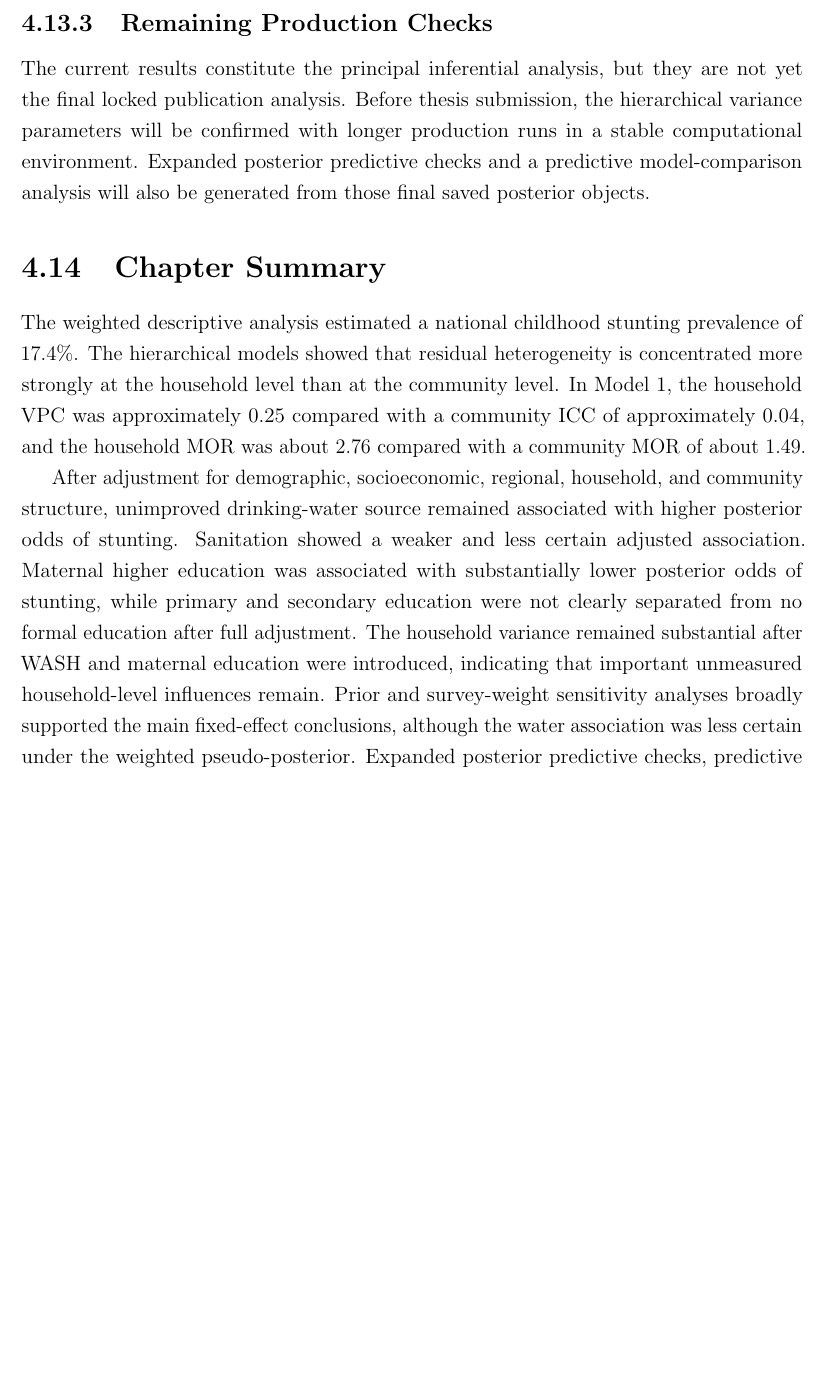
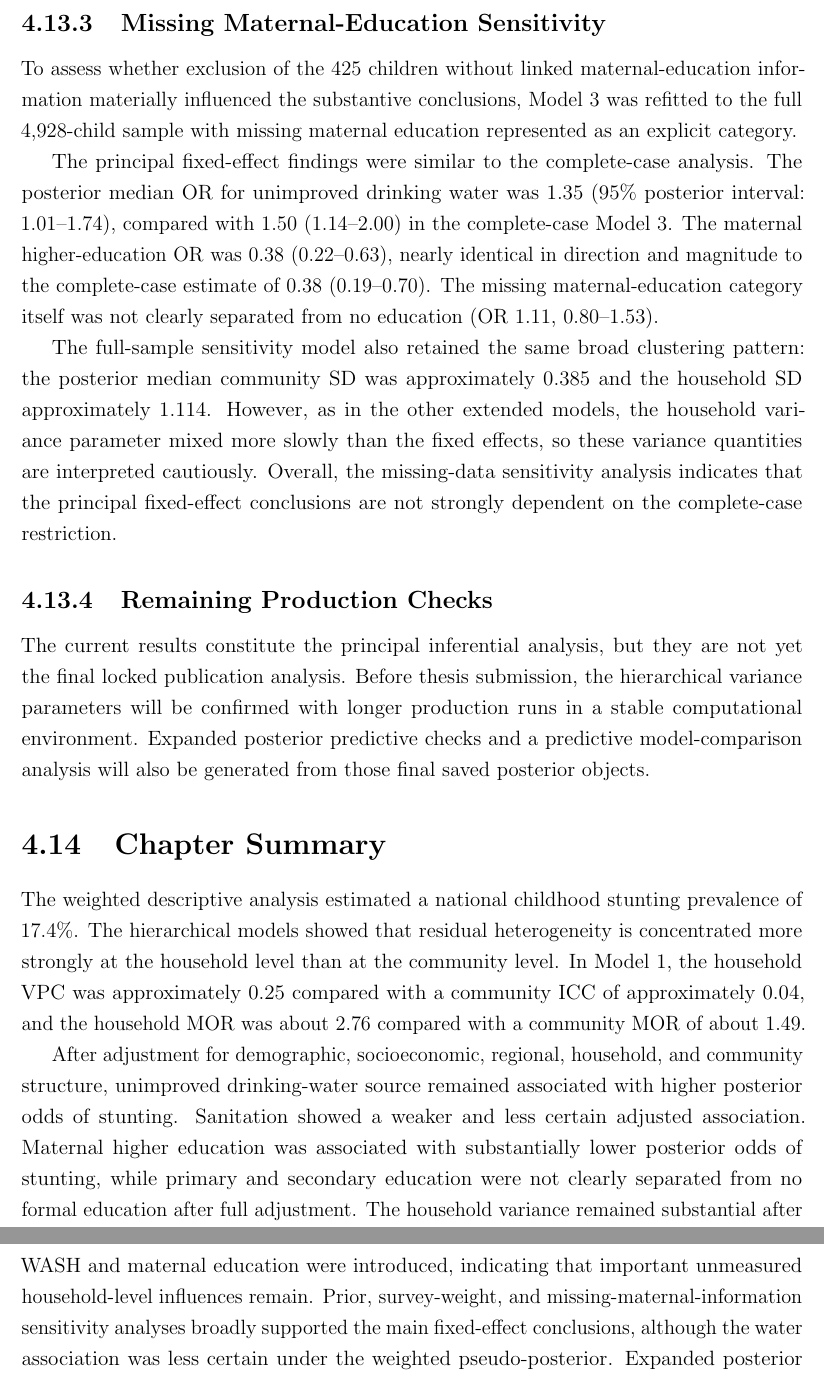
Before and after one commit to OG-Kyere/Bayesian-Hierarchical-Modelling-of-Childhood-Stunting-in-Ghana, a LaTeX thesis (thesis/main.tex, which reads thesis/chapter4_results.tex): part of page 49 of 52 before the commit and two parts of pages 49 and 50 of 53 after it, the two joined at a grey line, cut at the place of the change, the shorter picture padded with empty space. Compiled offline with pdfLaTeX.

Commit message:
Add missing maternal education sensitivity results

```diff
--- a/thesis/chapter4_results.tex
+++ b/thesis/chapter4_results.tex
@@ -250,6 +250,14 @@ The water association attenuated under weighting: the weighted median OR was 1.3
 
 The pseudo-posterior variance decomposition is not used for substantive interpretation because the community-level standard deviation showed unsatisfactory chain mixing in the weighted specification. In the initial four-chain weighted sensitivity fit, the maximum $\hat R$ was approximately 1.09 for the community SD. Longer weighted chains improved agreement but did not provide a sufficiently stable four-chain variance estimate within the current computational environment. The weighted sensitivity analysis is therefore reported for the fixed-effect conclusions only.
 
+\subsection{Missing Maternal-Education Sensitivity}
+
+To assess whether exclusion of the 425 children without linked maternal-education information materially influenced the substantive conclusions, Model 3 was refitted to the full 4,928-child sample with missing maternal education represented as an explicit category.
+
+The principal fixed-effect findings were similar to the complete-case analysis. The posterior median OR for unimproved drinking water was 1.35 (95\% posterior interval: 1.01--1.74), compared with 1.50 (1.14--2.00) in the complete-case Model 3. The maternal higher-education OR was 0.38 (0.22--0.63), nearly identical in direction and magnitude to the complete-case estimate of 0.38 (0.19--0.70). The missing maternal-education category itself was not clearly separated from no education (OR 1.11, 0.80--1.53).
+
+The full-sample sensitivity model also retained the same broad clustering pattern: the posterior median community SD was approximately 0.385 and the household SD approximately 1.114. However, as in the other extended models, the household variance parameter mixed more slowly than the fixed effects, so these variance quantities are interpreted cautiously. Overall, the missing-data sensitivity analysis indicates that the principal fixed-effect conclusions are not strongly dependent on the complete-case restriction.
+
 \subsection{Remaining Production Checks}
 
 The current results constitute the principal inferential analysis, but they are not yet the final locked publication analysis. Before thesis submission, the hierarchical variance parameters will be confirmed with longer production runs in a stable computational environment. Expanded posterior predictive checks and a predictive model-comparison analysis will also be generated from those final saved posterior objects.
@@ -258,4 +266,4 @@ The current results constitute the principal inferential analysis, but they are
 
 The weighted descriptive analysis estimated a national childhood stunting prevalence of 17.4\%. The hierarchical models showed that residual heterogeneity is concentrated more strongly at the household level than at the community level. In Model 1, the household VPC was approximately 0.25 compared with a community ICC of approximately 0.04, and the household MOR was about 2.76 compared with a community MOR of about 1.49.
 
-After adjustment for demographic, socioeconomic, regional, household, and community structure, unimproved drinking-water source remained associated with higher posterior odds of stunting. Sanitation showed a weaker and less certain adjusted association. Maternal higher education was associated with substantially lower posterior odds of stunting, while primary and secondary education were not clearly separated from no formal education after full adjustment. The household variance remained substantial after WASH and maternal education were introduced, indicating that important unmeasured household-level influences remain. Prior and survey-weight sensitivity analyses broadly supported the main fixed-effect conclusions, although the water association was less certain under the weighted pseudo-posterior. Expanded posterior predictive checks, predictive model comparison, and longer confirmation runs for the hierarchical variance parameters remain before the final publication analysis is locked.
+After adjustment for demographic, socioeconomic, regional, household, and community structure, unimproved drinking-water source remained associated with higher posterior odds of stunting. Sanitation showed a weaker and less certain adjusted association. Maternal higher education was associated with substantially lower posterior odds of stunting, while primary and secondary education were not clearly separated from no formal education after full adjustment. The household variance remained substantial after WASH and maternal education were introduced, indicating that important unmeasured household-level influences remain. Prior, survey-weight, and missing-maternal-information sensitivity analyses broadly supported the main fixed-effect conclusions, although the water association was less certain under the weighted pseudo-posterior. Expanded posterior predictive checks, predictive model comparison, and longer confirmation runs for the hierarchical variance parameters remain before the final publication analysis is locked.
```
